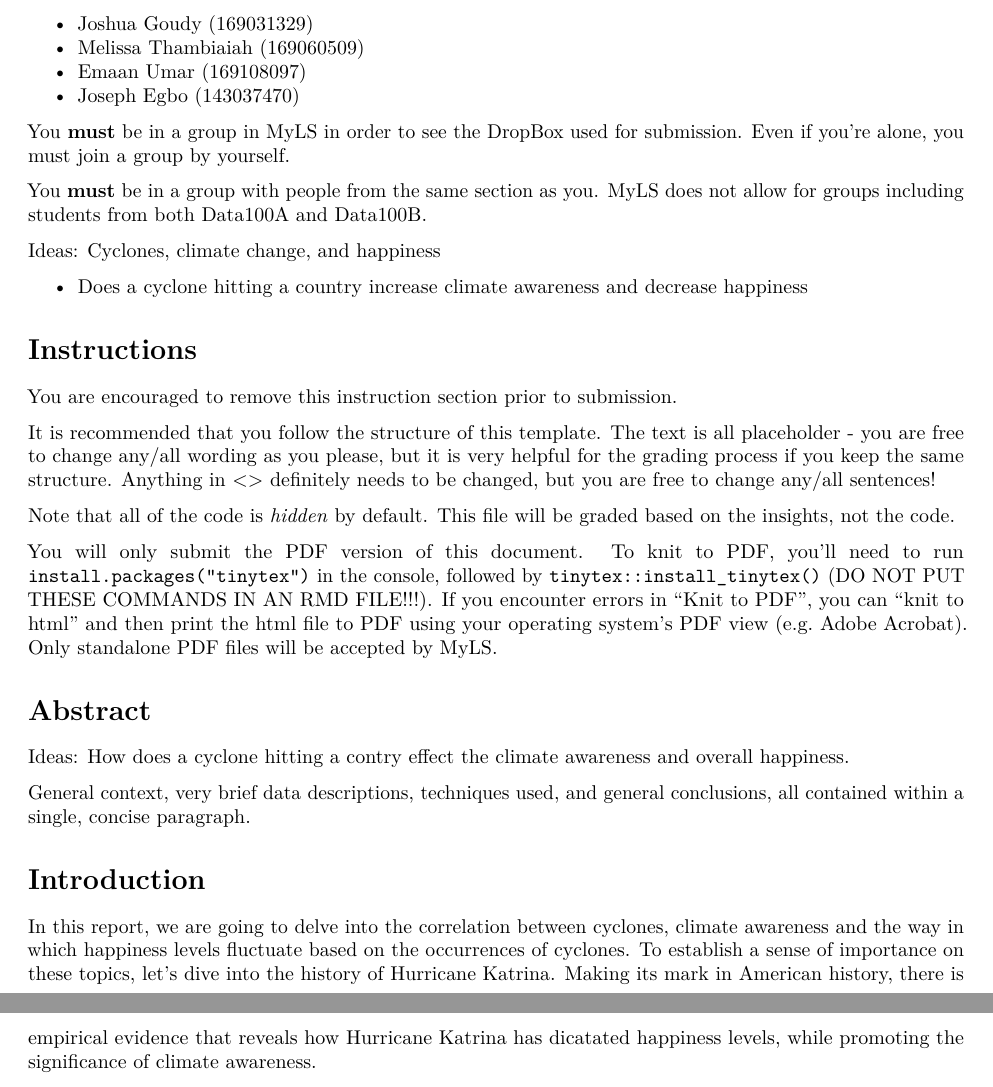
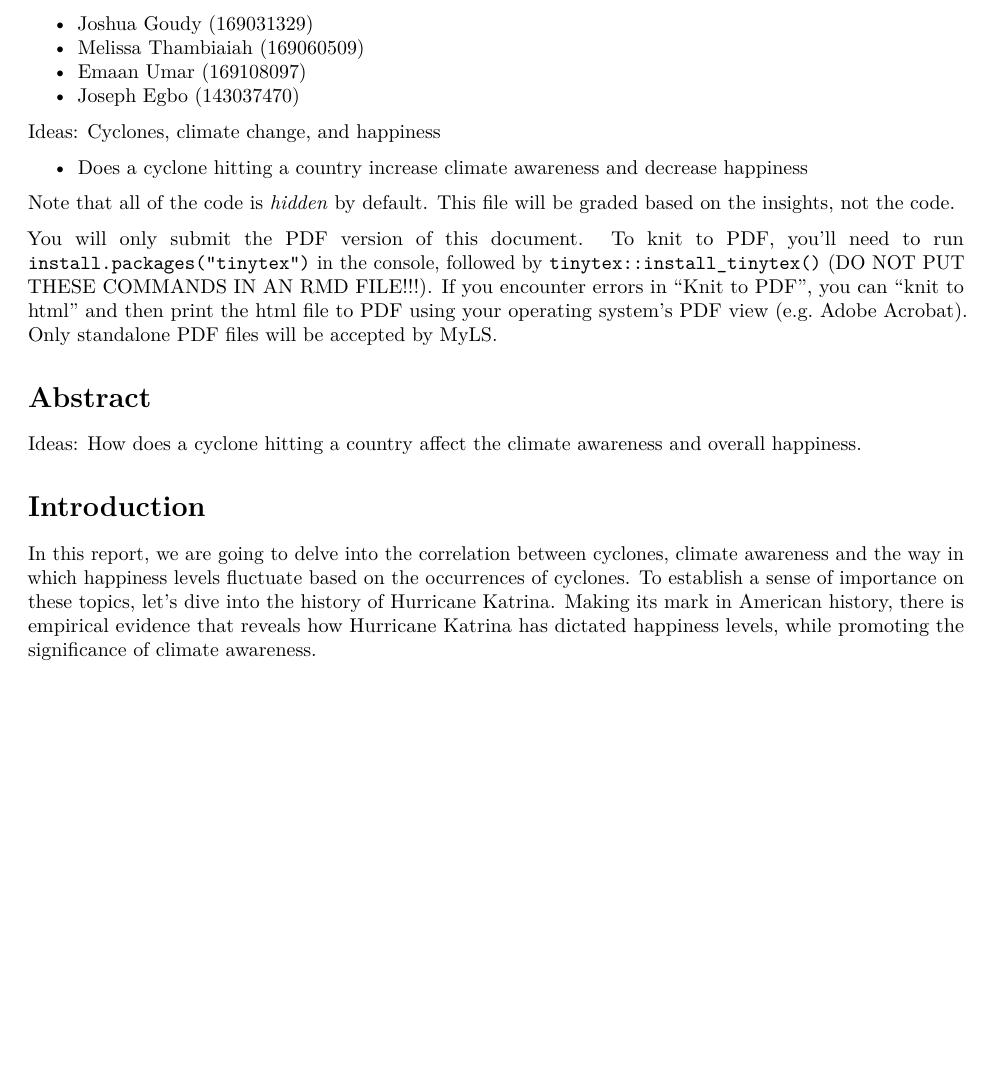
Before and after one commit to Vivi-933/Assignment3, an R Markdown document (A3-Pt2-Template.Rmd): two parts of pages 1 and 2 of 3 before the commit and part of page 1 of 3 after it, the two joined at a grey line, cut so that both start at the same text, the shorter picture padded with empty space. Rendered offline with R 4.5, knitr and Pandoc, then LaTeX, with nearby package versions; some code elsewhere in the file could not run offline.

Commit message:
delete irrelevent text

````diff
--- a/A3-Pt2-Template.Rmd
+++ b/A3-Pt2-Template.Rmd
@@ -12,11 +12,6 @@ List your group members, including their student numbers, here:
 - Melissa Thambiaiah (169060509)
 - Emaan Umar (169108097)
 - Joseph Egbo (143037470)
-
-
-You **must** be in a group in MyLS in order to see the DropBox used for submission. Even if you're alone, you must join a group by yourself.
-
-You **must** be in a group with people from the same section as you. MyLS does not allow for groups including students from both Data100A and Data100B.
 
 Ideas: Cyclones, climate change, and happiness
 
@@ -33,26 +28,18 @@ library(tidyverse)
 library(arrow)
 ```
 
-
-# Instructions
-
-You are encouraged to remove this instruction section prior to submission.
-
-It is recommended that you follow the structure of this template. The text is all placeholder - you are free to change any/all wording as you please, but it is very helpful for the grading process if you keep the same structure. Anything in <<double angle brackets>> definitely needs to be changed, but you are free to change any/all sentences!
-
 Note that all of the code is *hidden* by default. This file will be graded based on the insights, not the code.
 
 You will only submit the PDF version of this document. To knit to PDF, you'll need to run `install.packages("tinytex")` in the console, followed by `tinytex::install_tinytex()` (DO NOT PUT THESE COMMANDS IN AN RMD FILE!!!). If you encounter errors in "Knit to PDF", you can "knit to html" and then print the html file to PDF using your operating system's PDF view (e.g. Adobe Acrobat). Only standalone PDF files will be accepted by MyLS.
 
 # Abstract
 
-Ideas: How does a cyclone hitting a contry effect the climate awareness and overall happiness.
+Ideas: How does a cyclone hitting a country affect the climate awareness and overall happiness.
 
-General context, very brief data descriptions, techniques used, and general conclusions, all contained within a single, concise paragraph.
 
 # Introduction
 
-In this report, we are going to delve into the correlation between cyclones, climate awareness and the way in which happiness levels fluctuate based on the occurrences of cyclones. To establish a sense of importance on these topics, let's dive into the history of Hurricane Katrina. Making its mark in American history, there is empirical evidence that reveals how Hurricane Katrina has dicatated happiness levels, while promoting the significance of climate awareness.
+In this report, we are going to delve into the correlation between cyclones, climate awareness and the way in which happiness levels fluctuate based on the occurrences of cyclones. To establish a sense of importance on these topics, let's dive into the history of Hurricane Katrina. Making its mark in American history, there is empirical evidence that reveals how Hurricane Katrina has dictated happiness levels, while promoting the significance of climate awareness.
 
 Moreover, we are applying exploratory techniques by visualizing the graphical representations of these data sets in order to conduct an effective comparison between the information sets.
 
````
